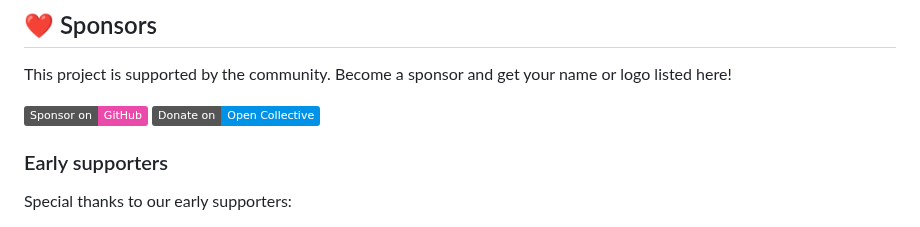
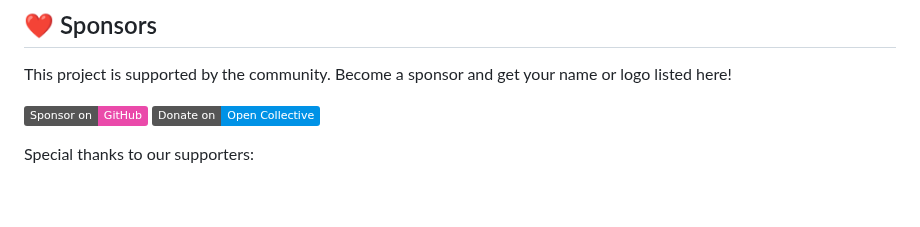
Before and after one commit to wuchalejs/wuchale, a Markdown page: README.md, the part around one of its changes. GitHub-like rendering; badges without logos; blank space fills up the shorter version.

```diff
--- a/README.md
+++ b/README.md
@@ -164,8 +164,6 @@ or logo listed here!
 [![Sponsor on GitHub](https://img.shields.io/badge/Sponsor%20on-GitHub-%23ea4aaa?logo=github&logoColor=white)](https://github.com/sponsors/K1DV5)
 [![Donate on Open Collective](https://img.shields.io/badge/Donate%20on-Open%20Collective-%230092e6?logo=opencollective&logoColor=white)](https://opencollective.com/wuchale)
 
-### Early supporters
-
-Special thanks to our early supporters:
+Special thanks to our supporters:
 
 [![hayzamjs](https://avatars.githubusercontent.com/u/3922884?v=4&size=48)](https://github.com/hayzamjs)
```
Also changed, not shown: other parts of README.md (+1 -0 lines).
